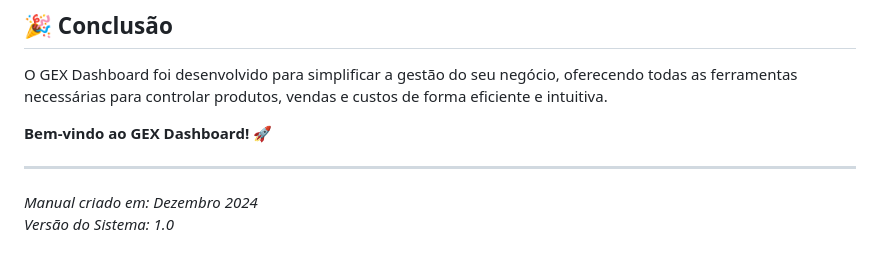
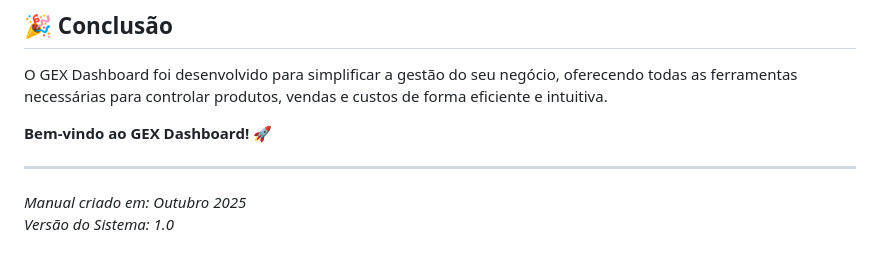
Before and after one commit to vitordls/TCC-GEX, a Markdown page: MANUAL_DO_USUARIO.md, the part around the change. GitHub-like rendering.

```diff
--- a/MANUAL_DO_USUARIO.md
+++ b/MANUAL_DO_USUARIO.md
@@ -267,5 +267,5 @@ O GEX Dashboard foi desenvolvido para simplificar a gestão do seu negócio, ofe
 
 ---
 
-*Manual criado em: Dezembro 2024*
+*Manual criado em: Outubro 2025*
 *Versão do Sistema: 1.0*
```
